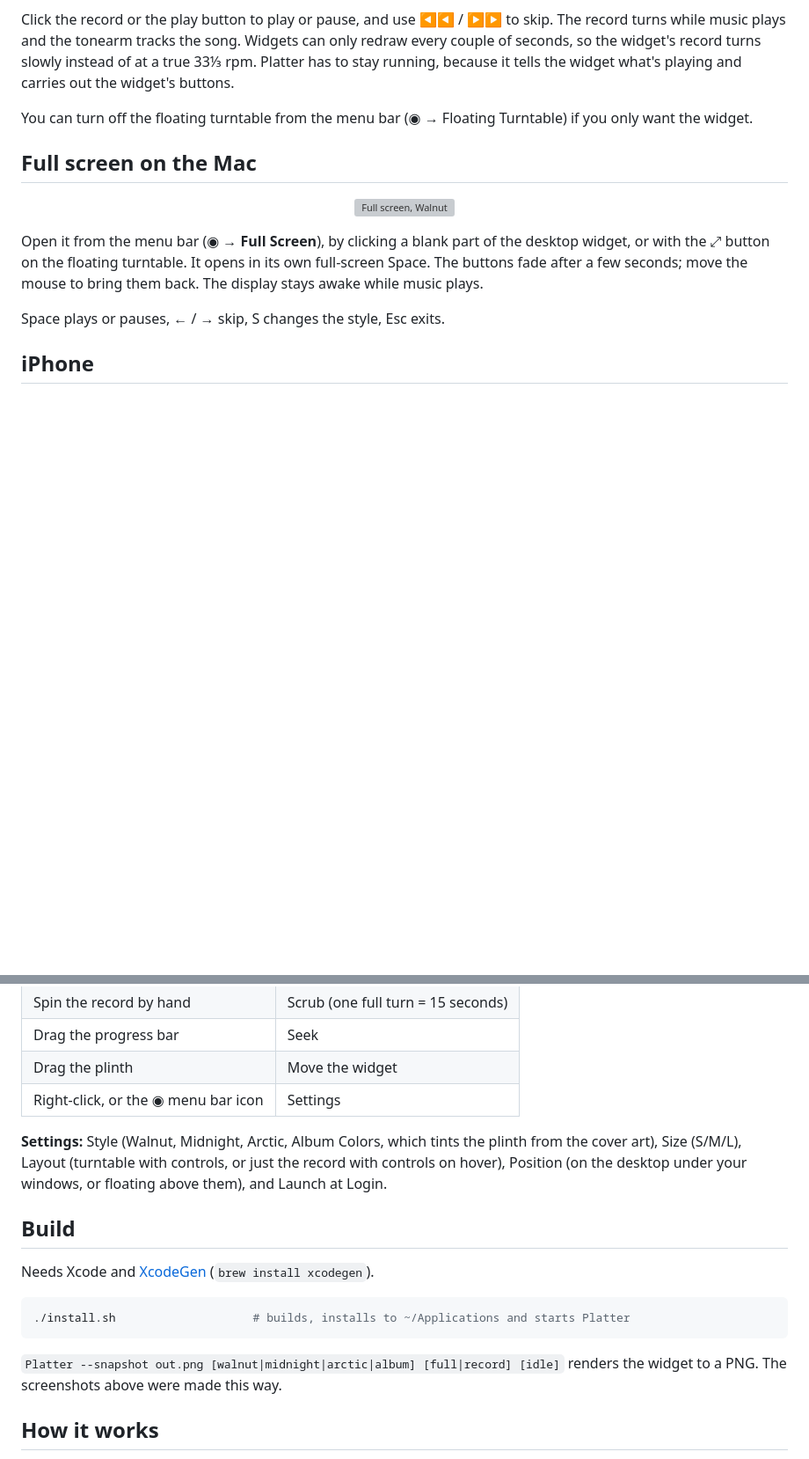
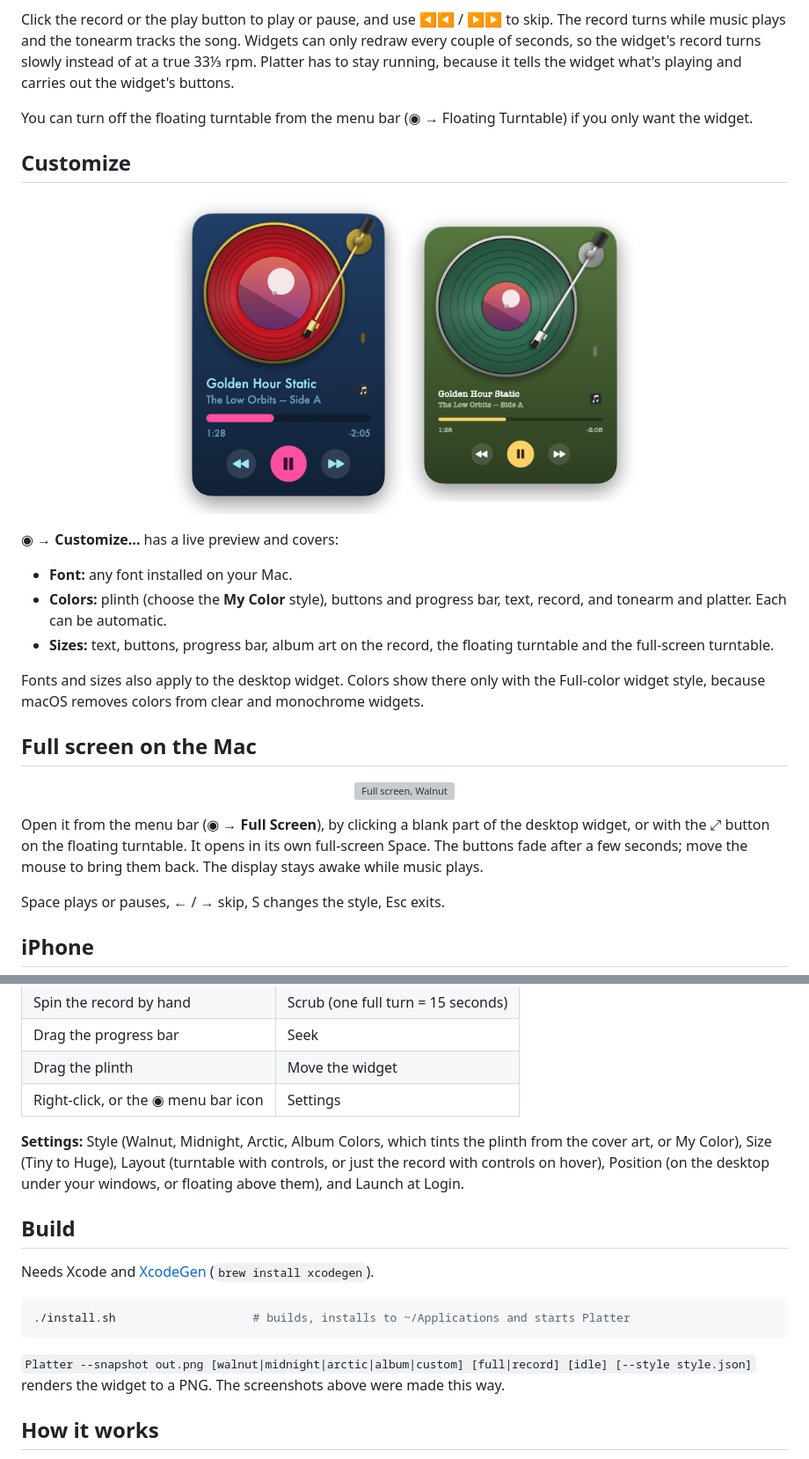
Before and after one commit to Yaksbbgtr/platter, a Markdown page: README.md, 2 parts joined by grey strips. Shown at 88% size. Drawn GitHub-style; pictures changed too: docs/custom-green.png (added), docs/custom-navy.png (added); blank space fills up the shorter version; grey boxes are pictures that could not be loaded.

Commit message:
Customize window: fonts, colors and sizes for the floating turntable, full screen and widget
Co-Authored-By: Claude Opus 5.5 <noreply@anthropic.com>

````diff
--- a/README.md
+++ b/README.md
@@ -23,6 +23,21 @@ Click the record or the play button to play or pause, and use ◀◀ / ▶▶ to
 
 You can turn off the floating turntable from the menu bar (◉ → Floating Turntable) if you only want the widget.
 
+## Customize
+
+<p align="center">
+  <img src="docs/custom-navy.png" width="260" alt="Navy plinth, red record, gold tonearm, Futura">
+  <img src="docs/custom-green.png" width="260" alt="Green plinth and record, American Typewriter">
+</p>
+
+◉ → **Customize…** has a live preview and covers:
+
+- **Font:** any font installed on your Mac.
+- **Colors:** plinth (choose the **My Color** style), buttons and progress bar, text, record, and tonearm and platter. Each can be automatic.
+- **Sizes:** text, buttons, progress bar, album art on the record, the floating turntable and the full-screen turntable.
+
+Fonts and sizes also apply to the desktop widget. Colors show there only with the Full-color widget style, because macOS removes colors from clear and monochrome widgets.
+
 ## Full screen on the Mac
 
 <p align="center"><img src="docs/fullscreen.png" width="620" alt="Full screen, Walnut"></p>
@@ -47,7 +62,7 @@ To install it: run `xcodegen generate`, open `Platter.xcodeproj`, choose your te
 | Drag the plinth | Move the widget |
 | Right-click, or the ◉ menu bar icon | Settings |
 
-**Settings:** Style (Walnut, Midnight, Arctic, Album Colors, which tints the plinth from the cover art), Size (S/M/L), Layout (turntable with controls, or just the record with controls on hover), Position (on the desktop under your windows, or floating above them), and Launch at Login.
+**Settings:** Style (Walnut, Midnight, Arctic, Album Colors, which tints the plinth from the cover art, or My Color), Size (Tiny to Huge), Layout (turntable with controls, or just the record with controls on hover), Position (on the desktop under your windows, or floating above them), and Launch at Login.
 
 ## Build
 
@@ -57,7 +72,7 @@ Needs Xcode and [XcodeGen](https://github.com/yonaskolb/XcodeGen) (`brew install
 ./install.sh                    # builds, installs to ~/Applications and starts Platter
 ```
 
-`Platter --snapshot out.png [walnut|midnight|arctic|album] [full|record] [idle]` renders the widget to a PNG. The screenshots above were made this way.
+`Platter --snapshot out.png [walnut|midnight|arctic|album|custom] [full|record] [idle] [--style style.json]` renders the widget to a PNG. The screenshots above were made this way.
 
 ## How it works
 
````
Also changed, not shown: 10 other files.
